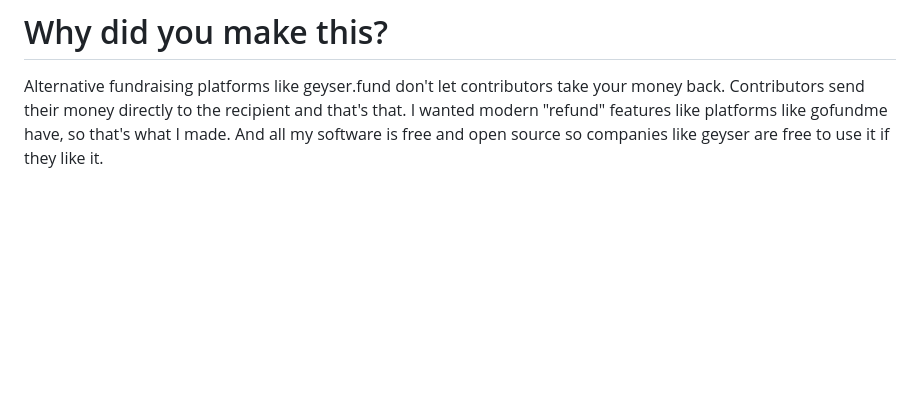
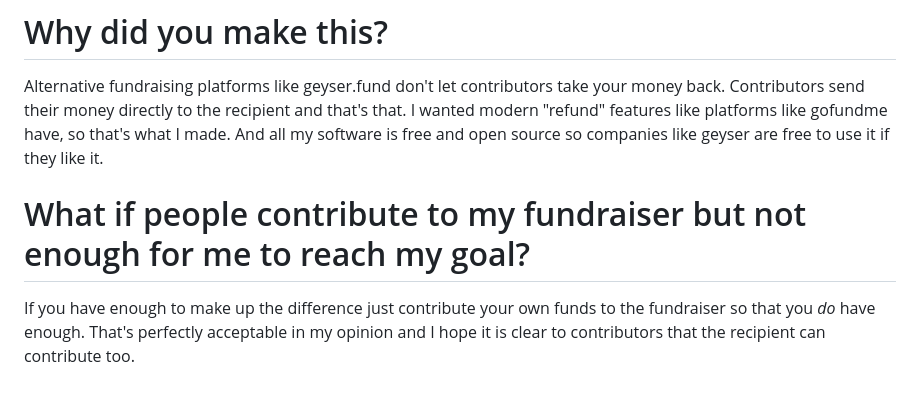
Before and after one commit to supertestnet/semaphore, a Markdown page: README.md, the part around the change. Drawn GitHub-style; blank space fills up the shorter version.

```diff
--- a/README.md
+++ b/README.md
@@ -26,3 +26,6 @@ Well, they're only semi-automatic. When a contributor makes their pledge I also
 
 # Why did you make this?
 Alternative fundraising platforms like geyser.fund don't let contributors take your money back. Contributors send their money directly to the recipient and that's that. I wanted modern "refund" features like platforms like gofundme have, so that's what I made. And all my software is free and open source so companies like geyser are free to use it if they like it.
+
+# What if people contribute to my fundraiser but not enough for me to reach my goal?
+If you have enough to make up the difference just contribute your own funds to the fundraiser so that you *do* have enough. That's perfectly acceptable in my opinion and I hope it is clear to contributors that the recipient can contribute too.
```
